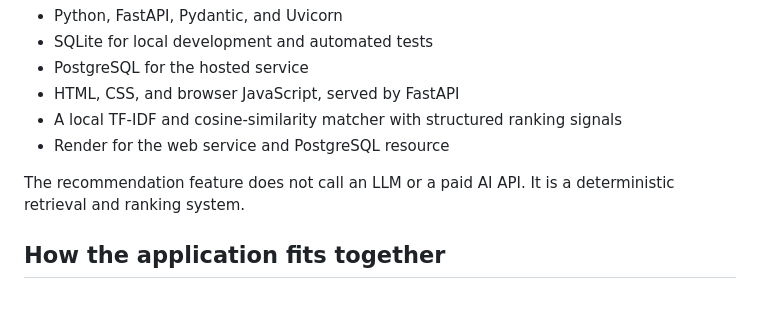
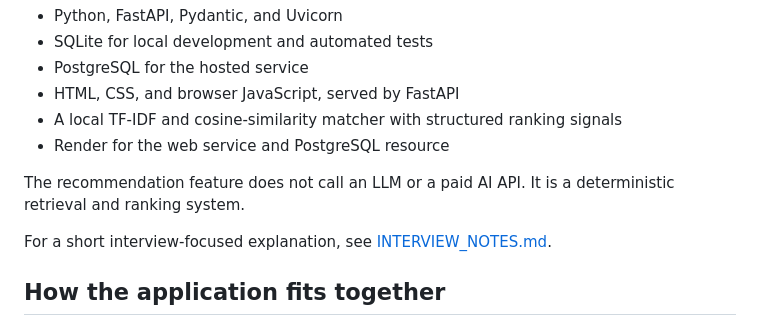
Before and after one commit to biplabxdas/barak-valley-connect, a Markdown page: README.md, the part around the change. Rendered like a GitHub page; blank space fills up the shorter version.

Commit message:
docs: link interview notes from README

```diff
--- a/README.md
+++ b/README.md
@@ -26,6 +26,8 @@ Barak Valley Connect is a local-services directory for Silchar and nearby areas.
 - Render for the web service and PostgreSQL resource
 
 The recommendation feature does not call an LLM or a paid AI API. It is a deterministic retrieval and ranking system.
+
+For a short interview-focused explanation, see [INTERVIEW_NOTES.md](INTERVIEW_NOTES.md).
 
 ## How the application fits together
 
```
